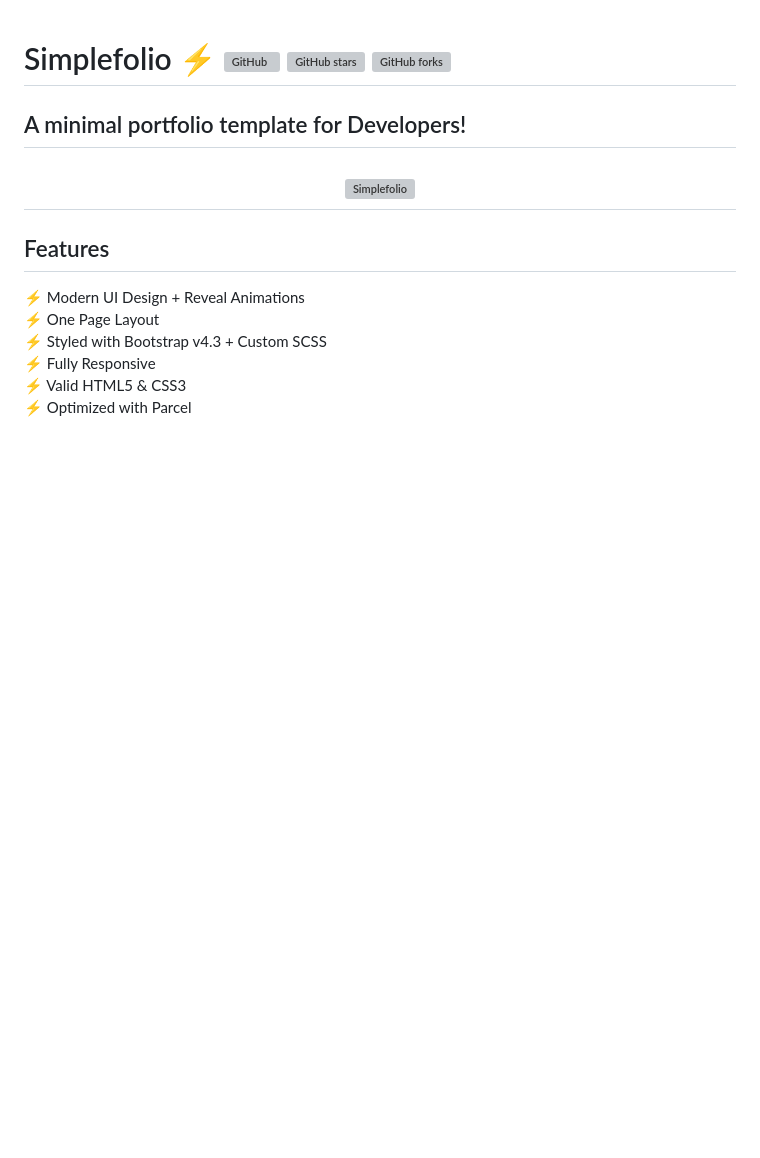
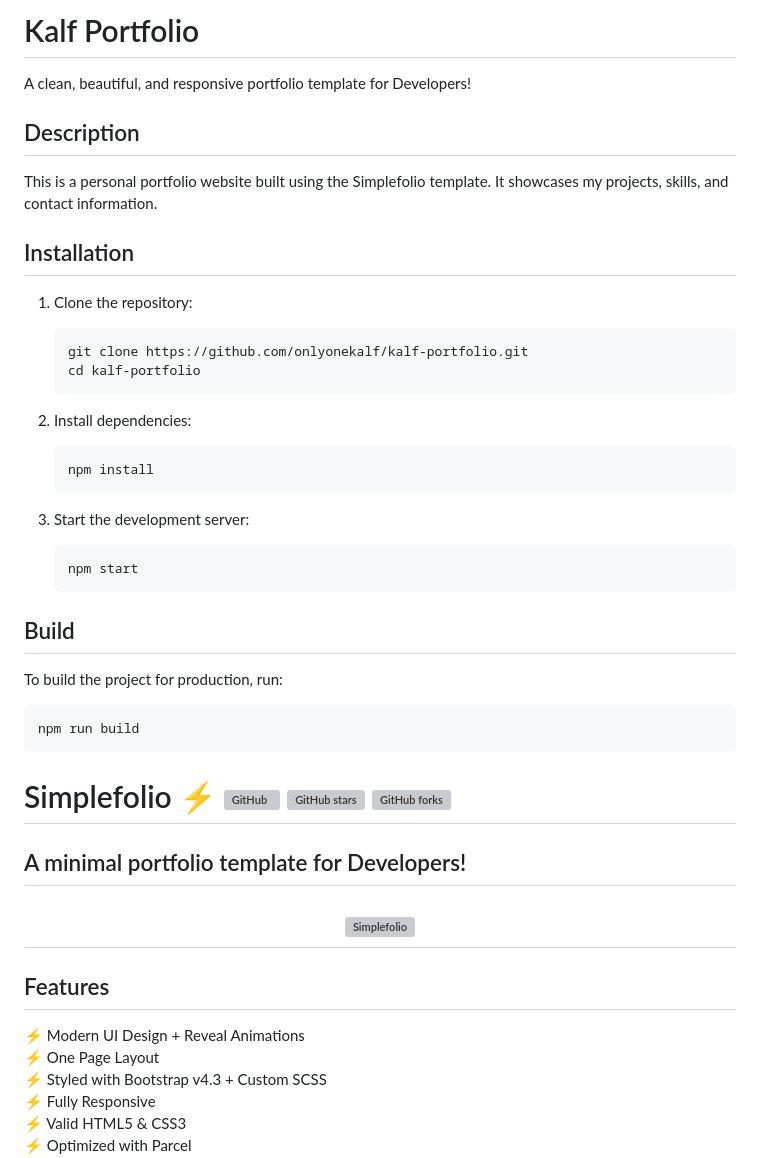
Before and after one commit to onlyonekalf/kalf-portfolio, a Markdown page: README.md, the part around the change. Drawn GitHub-style; blank space fills up the shorter version; grey boxes are pictures that could not be loaded.

````diff
--- a/README.md
+++ b/README.md
@@ -1,3 +1,36 @@
+# Kalf Portfolio
+
+A clean, beautiful, and responsive portfolio template for Developers!
+
+## Description
+
+This is a personal portfolio website built using the Simplefolio template. It showcases my projects, skills, and contact information.
+
+## Installation
+
+1. Clone the repository:
+    ```sh
+    git clone https://github.com/onlyonekalf/kalf-portfolio.git
+    cd kalf-portfolio
+    ```
+
+2. Install dependencies:
+    ```sh
+    npm install
+    ```
+
+3. Start the development server:
+    ```sh
+    npm start
+    ```
+
+## Build
+
+To build the project for production, run:
+```sh
+npm run build
+```
+
 # Simplefolio ⚡️ [![GitHub](https://img.shields.io/github/license/cobiwave/simplefolio?color=blue)](https://github.com/cobiwave/simplefolio/blob/master/LICENSE.md) ![GitHub stars](https://img.shields.io/github/stars/cobiwave/simplefolio) ![GitHub forks](https://img.shields.io/github/forks/cobiwave/simplefolio)
 
 ## A minimal portfolio template for Developers!
````
